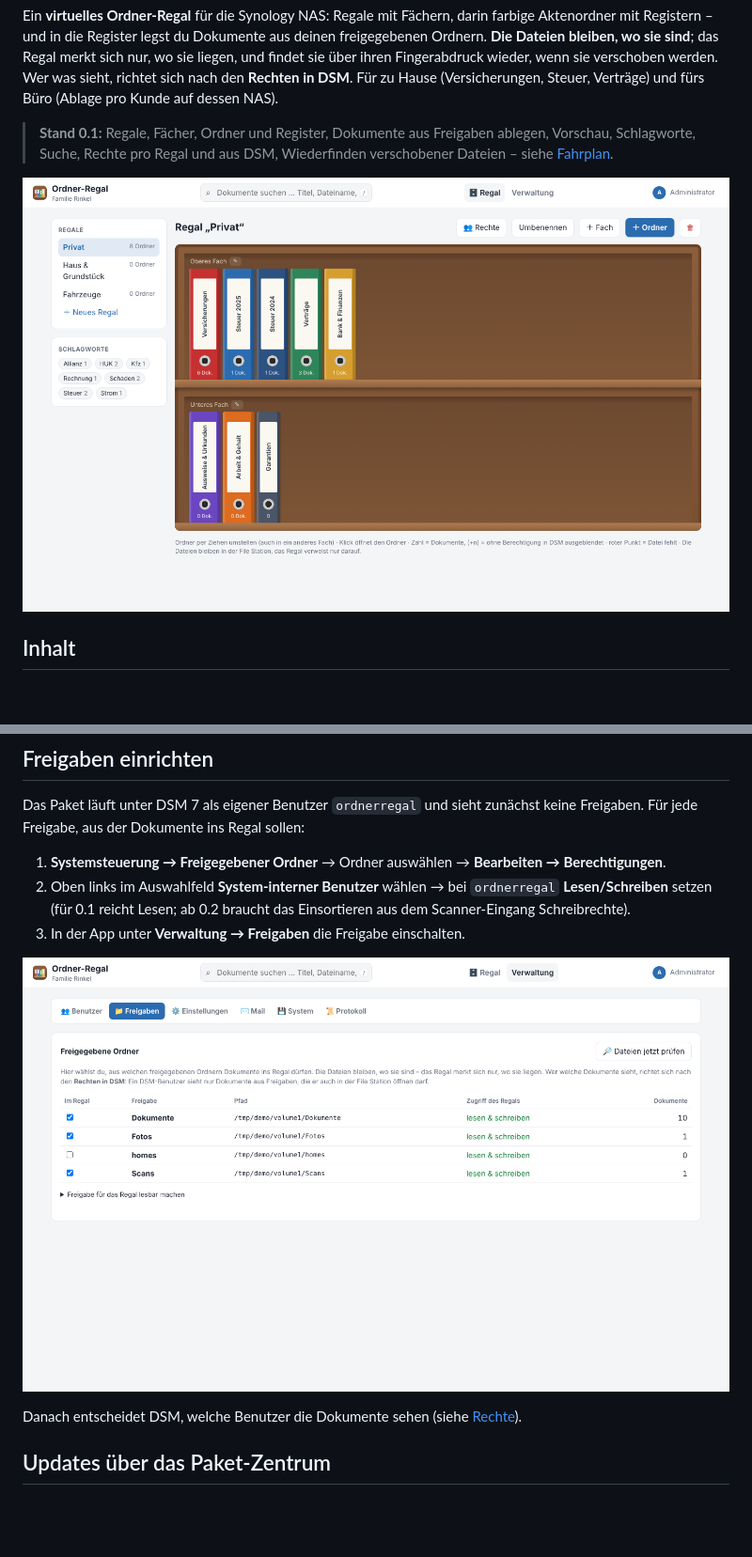
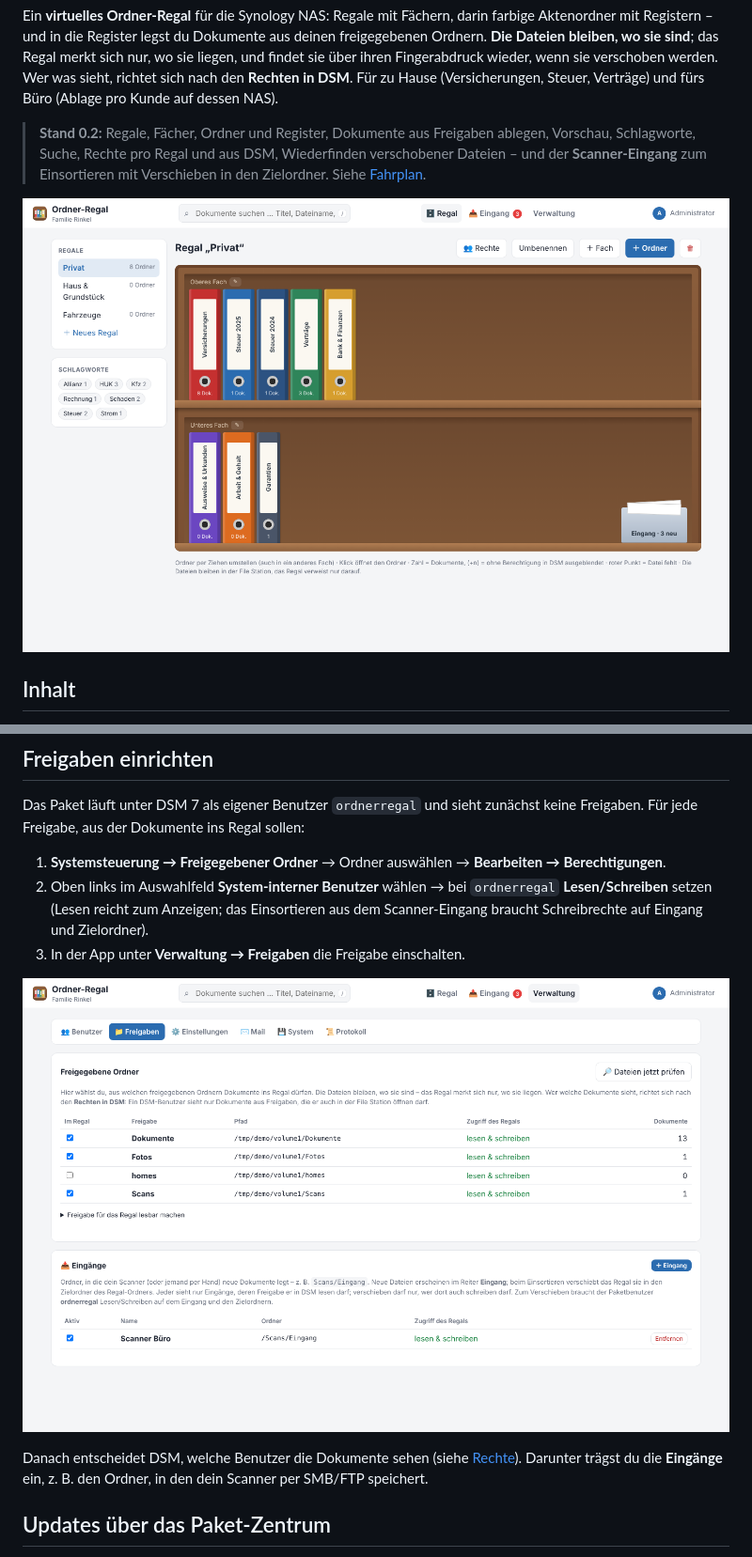
Before and after one commit to rinkelzz/ordner-regal, a Markdown page: README.md, 2 parts joined by grey strips. Shown at 94% size. GitHub-like rendering; pictures changed too: docs/screenshots/freigaben.png, docs/screenshots/regal.png; blank space fills up the shorter version.

```diff
--- a/README.md
+++ b/README.md
@@ -12,8 +12,9 @@ Regal merkt sich nur, wo sie liegen, und findet sie über ihren Fingerabdruck wi
 Wer was sieht, richtet sich nach den **Rechten in DSM**. Für zu Hause (Versicherungen, Steuer, Verträge) und fürs
 Büro (Ablage pro Kunde auf dessen NAS).
 
-> **Stand 0.1:** Regale, Fächer, Ordner und Register, Dokumente aus Freigaben ablegen, Vorschau, Schlagworte, Suche,
-> Rechte pro Regal und aus DSM, Wiederfinden verschobener Dateien – siehe [Fahrplan](#fahrplan).
+> **Stand 0.2:** Regale, Fächer, Ordner und Register, Dokumente aus Freigaben ablegen, Vorschau, Schlagworte, Suche,
+> Rechte pro Regal und aus DSM, Wiederfinden verschobener Dateien – und der **Scanner-Eingang** zum Einsortieren mit
+> Verschieben in den Zielordner. Siehe [Fahrplan](#fahrplan).
 
 ![Regal](docs/screenshots/regal.png)
 
@@ -120,12 +136,13 @@ aus der Dokumente ins Regal sollen:
 
 1. **Systemsteuerung → Freigegebener Ordner** → Ordner auswählen → **Bearbeiten → Berechtigungen**.
 2. Oben links im Auswahlfeld **System-interner Benutzer** wählen → bei `ordnerregal` **Lesen/Schreiben** setzen
-   (für 0.1 reicht Lesen; ab 0.2 braucht das Einsortieren aus dem Scanner-Eingang Schreibrechte).
+   (Lesen reicht zum Anzeigen; das Einsortieren aus dem Scanner-Eingang braucht Schreibrechte auf Eingang und Zielordner).
 3. In der App unter **Verwaltung → Freigaben** die Freigabe einschalten.
 
 ![Freigaben](docs/screenshots/freigaben.png)
 
-Danach entscheidet DSM, welche Benutzer die Dokumente sehen (siehe [Rechte](#rechte)).
+Danach entscheidet DSM, welche Benutzer die Dokumente sehen (siehe [Rechte](#rechte)). Darunter trägst du die
+**Eingänge** ein, z. B. den Ordner, in den dein Scanner per SMB/FTP speichert.
 
 ## Updates über das Paket-Zentrum
 
```
Also changed, not shown: other parts of README.md (+19 -3 lines), CHANGELOG.md (+17 -0 lines), SECURITY.md (+8 -2 lines), docs/screenshots/eingang.png (added), 14 other files.
